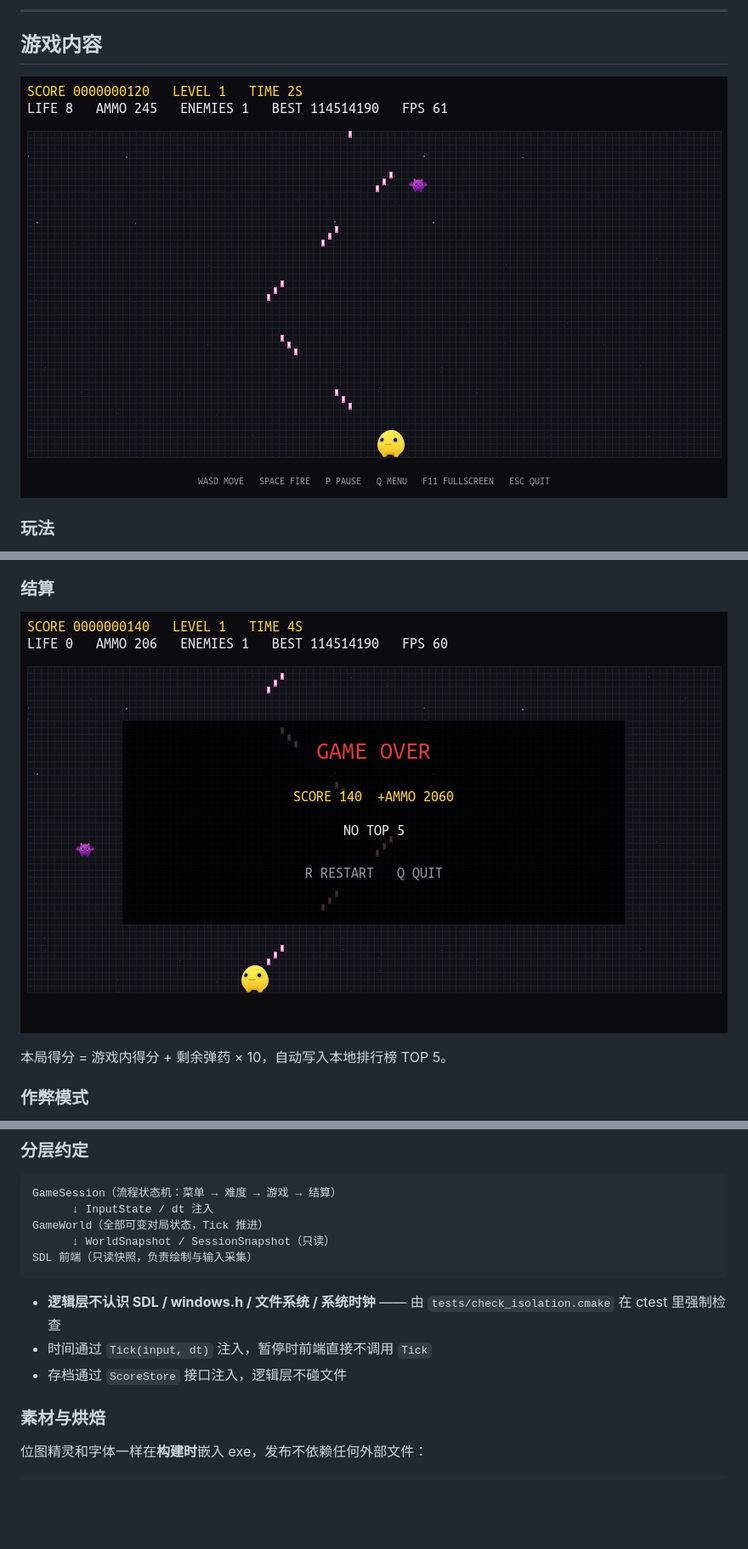
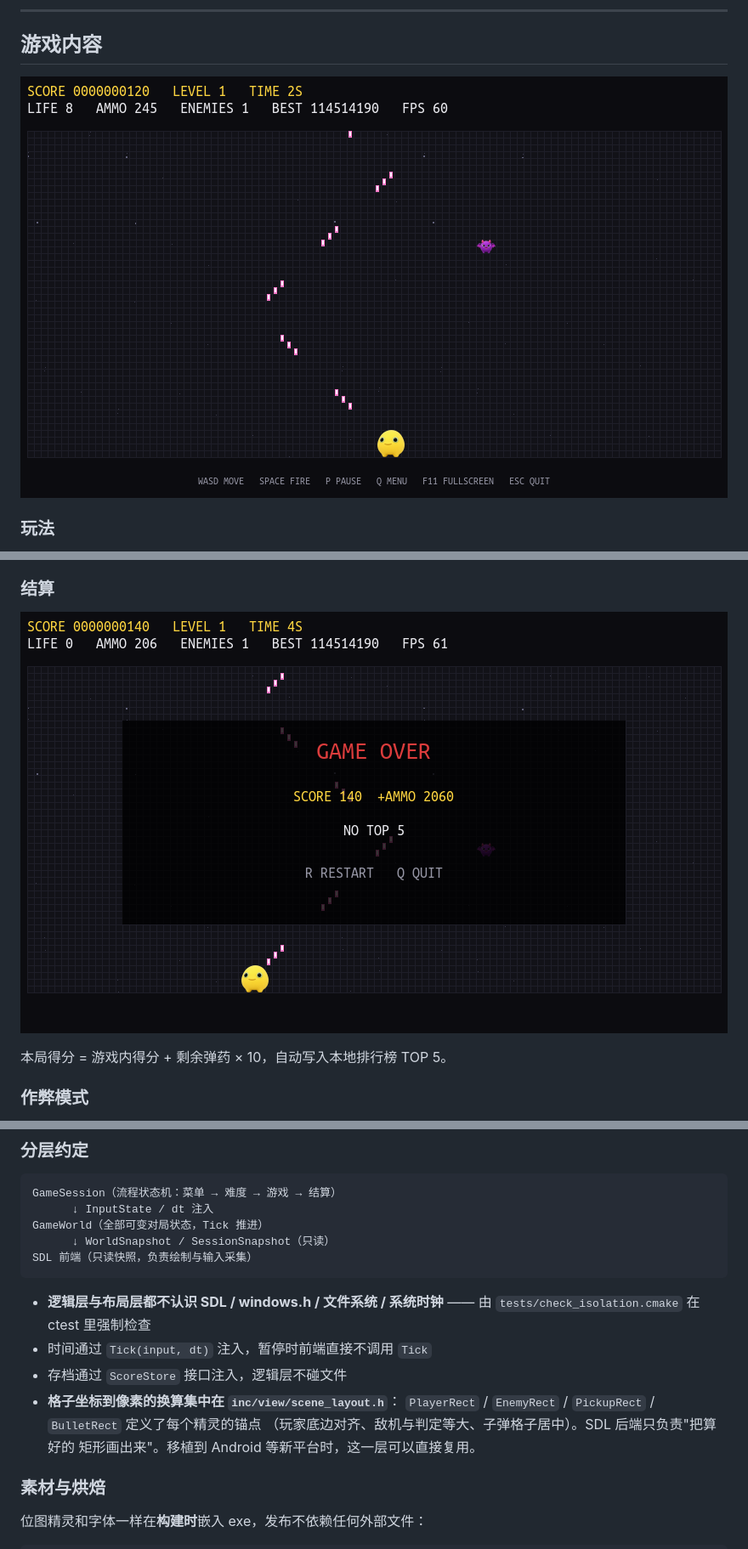
Before and after one commit to Wang-yifan666/Thunder_fighter_jet, a Markdown page: README.md, 3 parts joined by grey strips. Shown at 85% size. GitHub-like rendering; pictures changed too: assets/screenshots/gameover.png, assets/screenshots/gameplay.png; blank space fills up the shorter version.

````diff
--- a/README.md
+++ b/README.md
@@ -173,10 +175,14 @@ GameWorld（全部可变对局状态，Tick 推进）
 SDL 前端（只读快照，负责绘制与输入采集）
 ```
 
-- **逻辑层不认识 SDL / windows.h / 文件系统 / 系统时钟**
+- **逻辑层与布局层都不认识 SDL / windows.h / 文件系统 / 系统时钟**
   —— 由 `tests/check_isolation.cmake` 在 ctest 里强制检查
 - 时间通过 `Tick(input, dt)` 注入，暂停时前端直接不调用 `Tick`
 - 存档通过 `ScoreStore` 接口注入，逻辑层不碰文件
+- **格子坐标到像素的换算集中在 `inc/view/scene_layout.h`**：
+  `PlayerRect` / `EnemyRect` / `PickupRect` / `BulletRect` 定义了每个精灵的锚点
+  （玩家底边对齐、敌机与判定等大、子弹格子居中）。SDL 后端只负责"把算好的
+  矩形画出来"。移植到 Android 等新平台时，这一层可以直接复用。
 
 ### 素材与烘焙
 
````
Also changed, not shown: other parts of README.md (+5 -1 lines), 8 other files.
